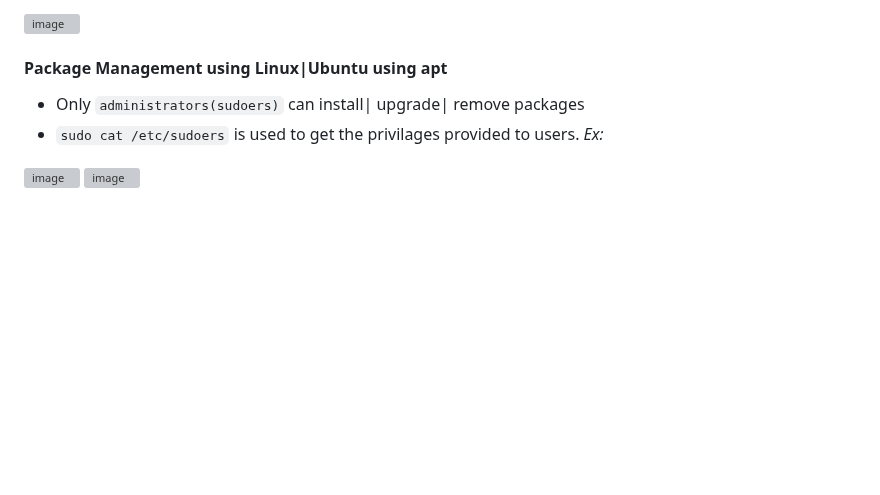
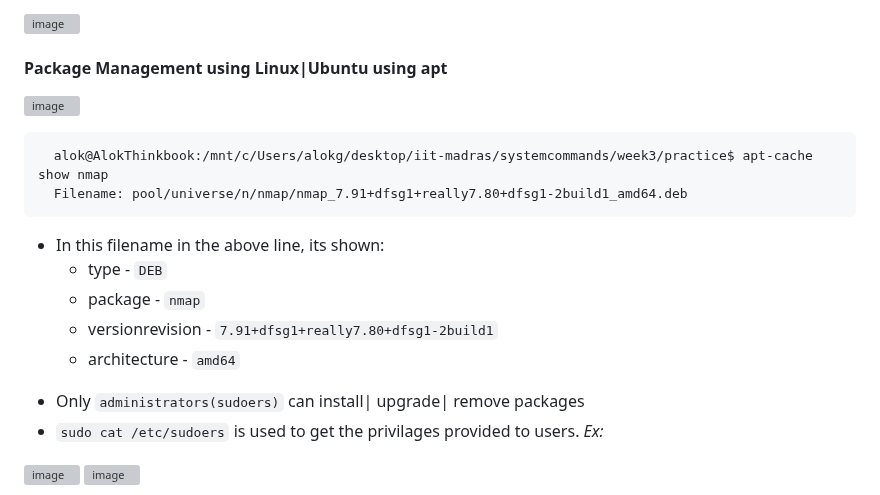
Before and after one commit to alokg-812/IIT-Madras, a Markdown page: SystemCommands/Week3/README.md, the part around the change. GitHub-like rendering; blank space fills up the shorter version; grey boxes are pictures that could not be loaded.

Commit message:
package filename details

````diff
--- a/SystemCommands/Week3/README.md
+++ b/SystemCommands/Week3/README.md
@@ -205,6 +205,21 @@ Linux AlokThinkbook 5.15.167.4-microsoft-standard-WSL2 #1 SMP Tue Nov 5 00:21:55
 
 #### Package Management using Linux|Ubuntu using apt
 
+![image](https://github.com/user-attachments/assets/c4f87c02-229e-48c6-a409-f01d669011be)
+
+```
+  alok@AlokThinkbook:/mnt/c/Users/alokg/desktop/iit-madras/systemcommands/week3/practice$ apt-cache show nmap
+  Filename: pool/universe/n/nmap/nmap_7.91+dfsg1+really7.80+dfsg1-2build1_amd64.deb
+```
+* In this filename in the above line, its shown:
+  * type - `DEB`
+  * package - `nmap`
+  * versionrevision - `7.91+dfsg1+really7.80+dfsg1-2build1`
+  * architecture - `amd64`
+
+
+
+
 - Only `administrators(sudoers)` can install| upgrade| remove packages
 - `sudo cat /etc/sudoers` is used to get the privilages provided to users.
 *Ex:*
````
